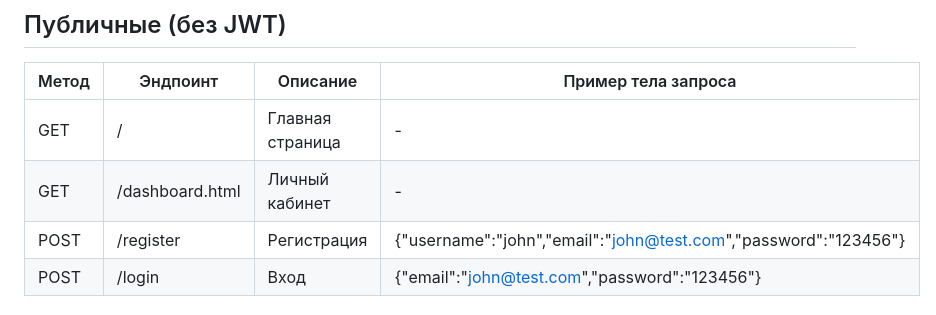
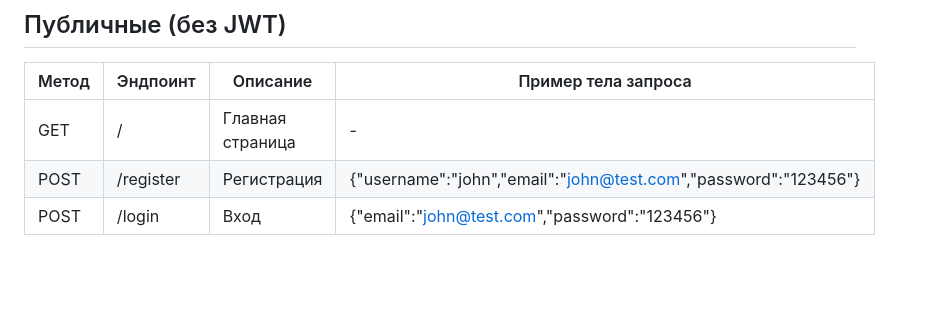
Before and after one commit to Alex-UU-port/bankAPI, a Markdown page: README.md, the part around the change. Rendered like a GitHub page; blank space fills up the shorter version.

Commit message:
мелкие изменения в readme

```diff
--- a/README.md
+++ b/README.md
@@ -162,7 +162,6 @@ bankAPI/
 | Метод | Эндпоинт | Описание | Пример тела запроса |
 |-----------|------------|------------|------------|
 | GET | / | Главная страница | - |
-| GET | /dashboard.html | Личный кабинет | - |
 | POST | /register | Регистрация | {"username":"john","email":"john@test.com","password":"123456"} |
 | POST | /login | Вход | {"email":"john@test.com","password":"123456"} |
 
```
